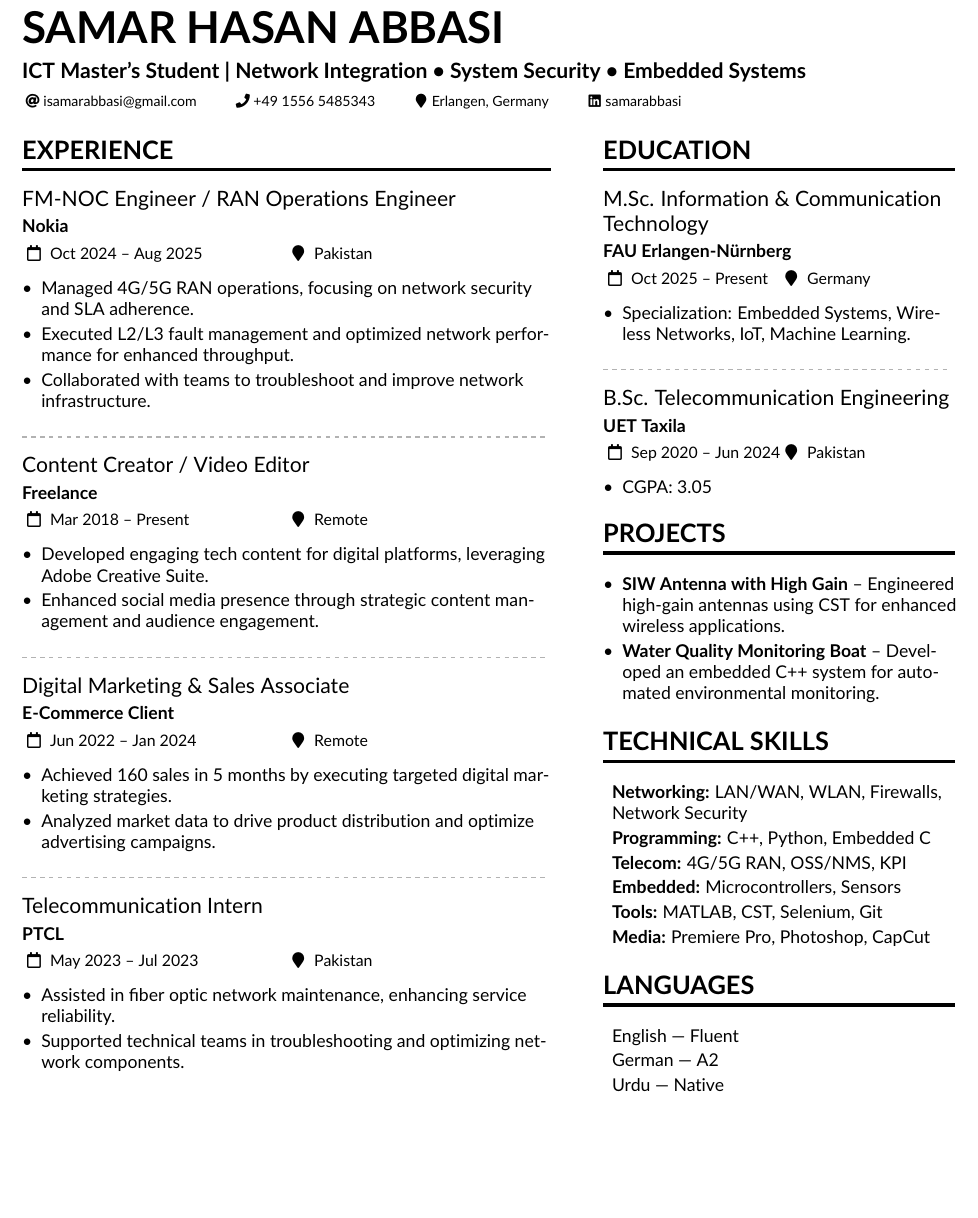
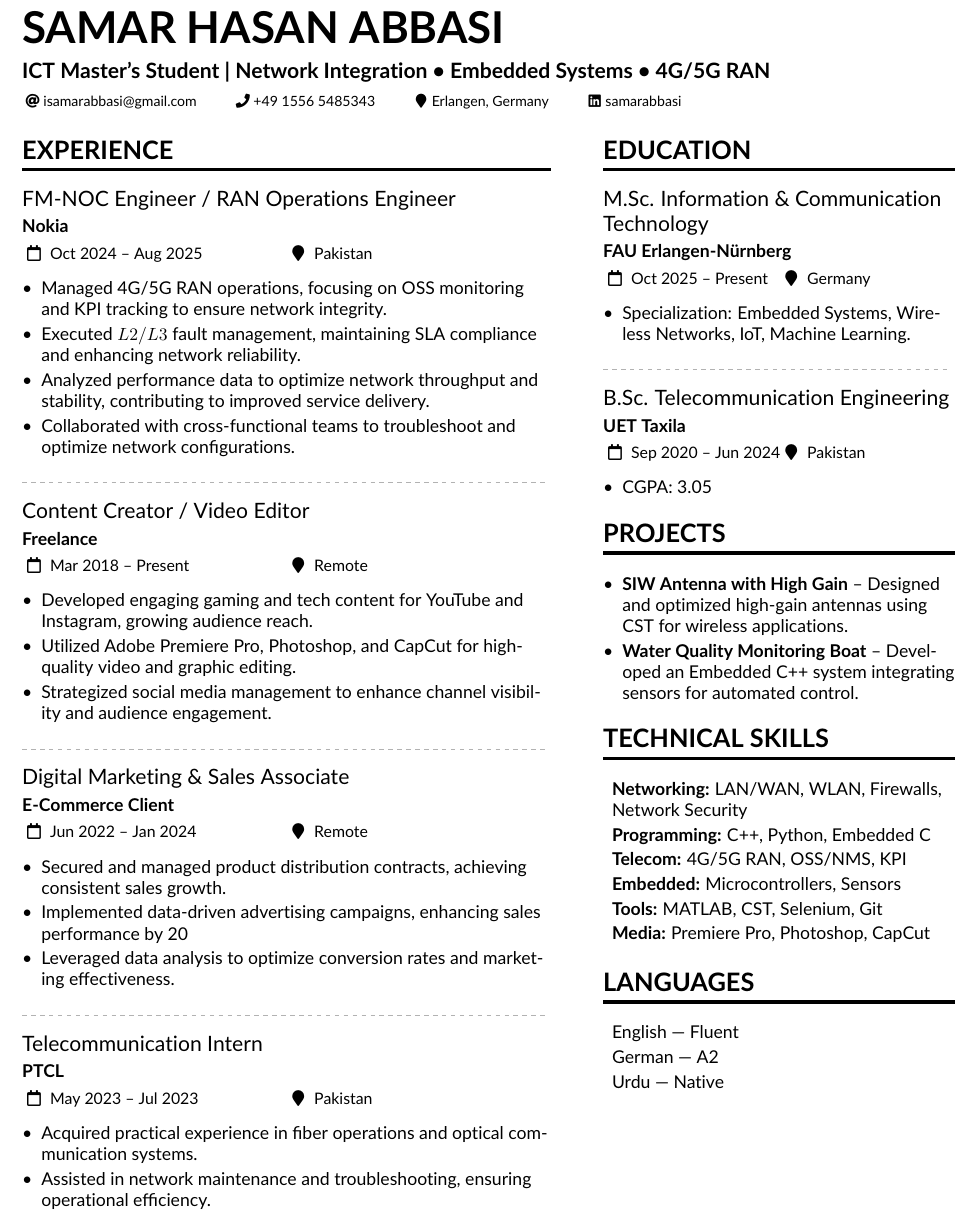
Before and after one commit to isamarabbasi/latex, a LaTeX CV (.overleaf-repo/sample.tex): part of the page, cut so that both start at the same text, the shorter picture padded with empty space. Compiled offline with pdfLaTeX.

Commit message:
Auto-update resume - 4/28/2026, 12:04:17 PM

```diff
--- a/.overleaf-repo/sample.tex
+++ b/.overleaf-repo/sample.tex
@@ -46,7 +46,7 @@ topsep=2pt
 
 %================ HEADER =================
 \name{Samar Hasan Abbasi}
-\tagline{ICT Master's Student | Network Integration • System Security • Embedded Systems}
+\tagline{ICT Master's Student | Network Integration • Embedded Systems • 4G/5G RAN}
 
 \personalinfo{
 \email{isamarabbasi@gmail.com}
@@ -66,33 +66,36 @@ topsep=2pt
 
 \cvevent{FM-NOC Engineer / RAN Operations Engineer}{Nokia}{Oct 2024 -- Aug 2025}{Pakistan}
 \begin{itemize}
-\item Managed 4G/5G RAN operations, focusing on network security and SLA adherence.
-\item Executed L2/L3 fault management and optimized network performance for enhanced throughput.
-\item Collaborated with teams to troubleshoot and improve network infrastructure.
+\item Managed 4G/5G RAN operations, focusing on OSS monitoring and KPI tracking to ensure network integrity.
+\item Executed $L2/L3$ fault management, maintaining SLA compliance and enhancing network reliability.
+\item Analyzed performance data to optimize network throughput and stability, contributing to improved service delivery.
+\item Collaborated with cross-functional teams to troubleshoot and optimize network configurations.
 \end{itemize}
 
 \divider
 
 \cvevent{Content Creator / Video Editor}{Freelance}{Mar 2018 -- Present}{Remote}
 \begin{itemize}
-\item Developed engaging tech content for digital platforms, leveraging Adobe Creative Suite.
-\item Enhanced social media presence through strategic content management and audience engagement.
+\item Developed engaging gaming and tech content for YouTube and Instagram, growing audience reach.
+\item Utilized Adobe Premiere Pro, Photoshop, and CapCut for high-quality video and graphic editing.
+\item Strategized social media management to enhance channel visibility and audience engagement.
 \end{itemize}
 
 \divider
 
 \cvevent{Digital Marketing \& Sales Associate}{E-Commerce Client}{Jun 2022 -- Jan 2024}{Remote}
 \begin{itemize}
-\item Achieved 160 sales in 5 months by executing targeted digital marketing strategies.
-\item Analyzed market data to drive product distribution and optimize advertising campaigns.
+\item Secured and managed product distribution contracts, achieving consistent sales growth.
+\item Implemented data-driven advertising campaigns, enhancing sales performance by 20% monthly.
+\item Leveraged data analysis to optimize conversion rates and marketing effectiveness.
 \end{itemize}
 
 \divider
 
 \cvevent{Telecommunication Intern}{PTCL}{May 2023 -- Jul 2023}{Pakistan}
 \begin{itemize}
-\item Assisted in fiber optic network maintenance, enhancing service reliability.
-\item Supported technical teams in troubleshooting and optimizing network components.
+\item Acquired practical experience in fiber operations and optical communication systems.
+\item Assisted in network maintenance and troubleshooting, ensuring operational efficiency.
 \end{itemize}
 
 %================ RIGHT COLUMN =================
@@ -116,8 +119,8 @@ topsep=2pt
 \cvsection{Projects}
 
 \begin{itemize}
-\item \textbf{SIW Antenna with High Gain} – Engineered high-gain antennas using CST for enhanced wireless applications.
-\item \textbf{Water Quality Monitoring Boat} – Developed an embedded C++ system for automated environmental monitoring.
+\item \textbf{SIW Antenna with High Gain} – Designed and optimized high-gain antennas using CST for wireless applications.
+\item \textbf{Water Quality Monitoring Boat} – Developed an Embedded C++ system integrating sensors for automated control.
 \end{itemize}
 
 \cvsection{Technical Skills}
```
